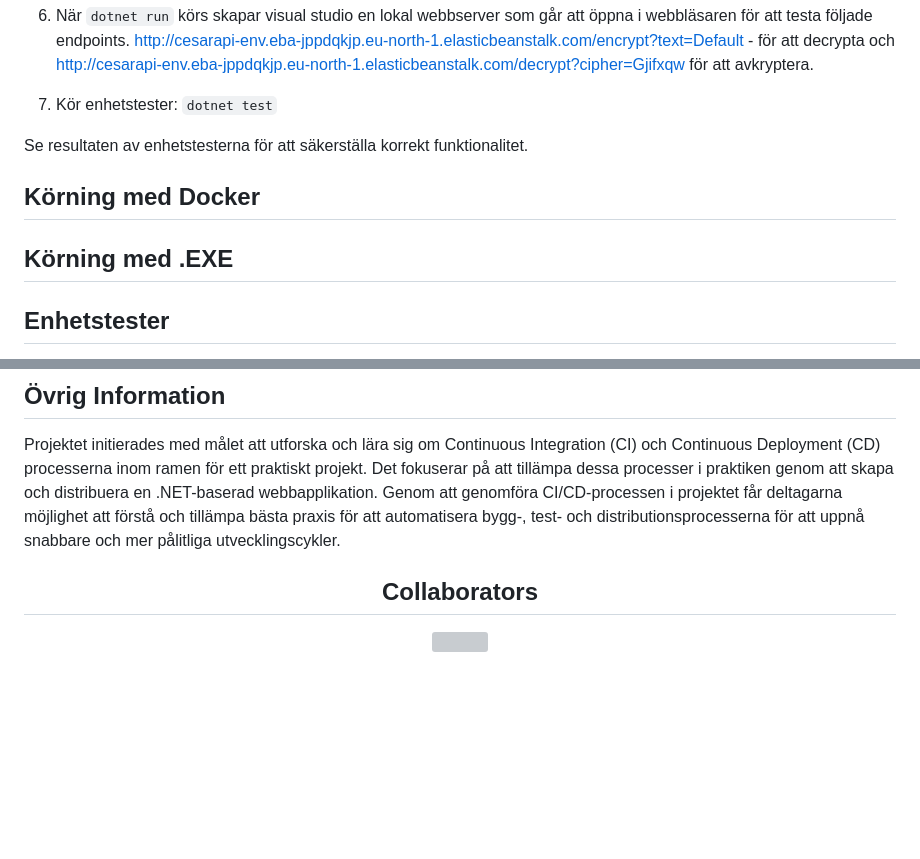
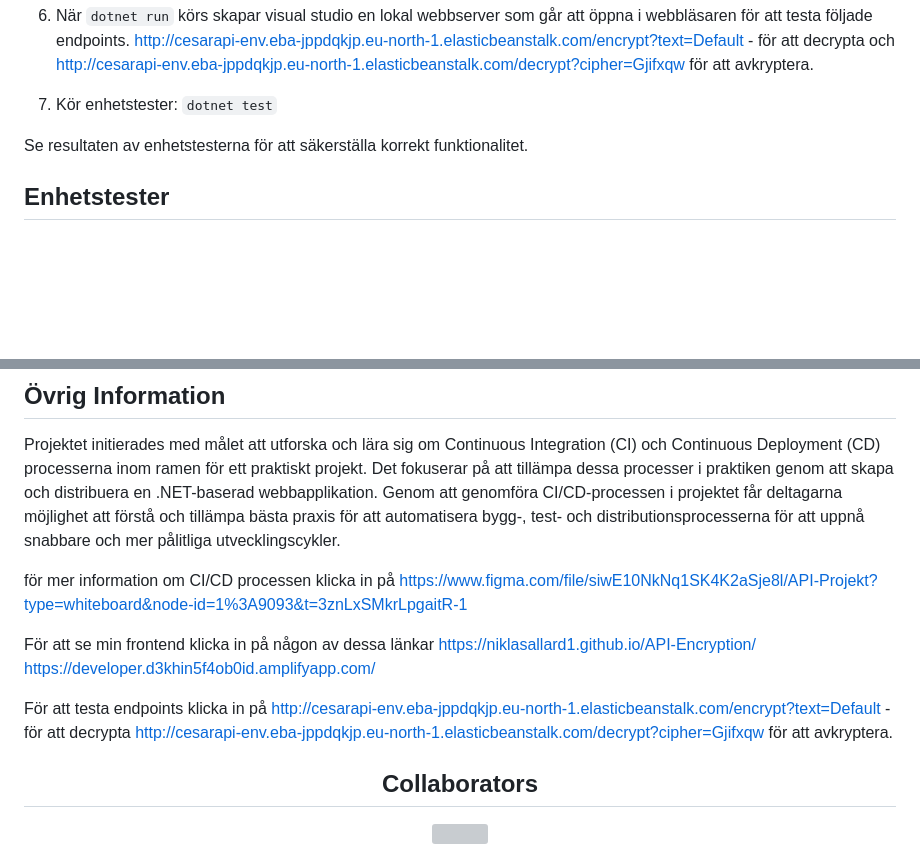
Before and after one commit to NiklasAllard1/API-Encryption, a Markdown page: README.md, 2 parts joined by grey strips. Rendered like a GitHub page; blank space fills up the shorter version; grey boxes are pictures that could not be loaded.

```diff
--- a/README.md
+++ b/README.md
@@ -42,12 +42,6 @@ För att köra och testa applikationen lokalt, följ stegen nedan:
 
 Se resultaten av enhetstesterna för att säkerställa korrekt funktionalitet.
 
-## Körning med Docker
-
-
-## Körning med .EXE
-
-
 ## Enhetstester
 
 För att säkerställa korrekt funktionalitet har enhetstester skapats med hjälp av xUnit-ramverket. Enhetstestet validerar följande.
@@ -65,6 +59,17 @@ xUnitTest: Projektet som innehåller xUnit-testerna för att validera koden
 
 Projektet initierades med målet att utforska och lära sig om Continuous Integration (CI) och Continuous Deployment (CD) processerna inom ramen för ett praktiskt projekt. Det fokuserar på att tillämpa dessa processer i praktiken genom att skapa och distribuera en .NET-baserad webbapplikation. Genom att genomföra CI/CD-processen i projektet får deltagarna möjlighet att förstå och tillämpa bästa praxis för att automatisera bygg-, test- och distributionsprocesserna för att uppnå snabbare och mer pålitliga utvecklingscykler.
 
+för mer information om CI/CD processen klicka in på
+https://www.figma.com/file/siwE10NkNq1SK4K2aSje8l/API-Projekt?type=whiteboard&node-id=1%3A9093&t=3znLxSMkrLpgaitR-1
+
+För att se min frontend klicka in på någon av dessa länkar
+https://niklasallard1.github.io/API-Encryption/
+https://developer.d3khin5f4ob0id.amplifyapp.com/
+
+För att testa endpoints klicka in på
+http://cesarapi-env.eba-jppdqkjp.eu-north-1.elasticbeanstalk.com/encrypt?text=Default - för att decrypta
+http://cesarapi-env.eba-jppdqkjp.eu-north-1.elasticbeanstalk.com/decrypt?cipher=Gjifxqw för att avkryptera.
+
 <div align="center">
   <h2>Collaborators</h2>
   <a href="https://github.com/Acrozi/Personnummer-validation/graphs/contributors">
```
Also changed, not shown: other parts of README.md (+1 -1 lines).
